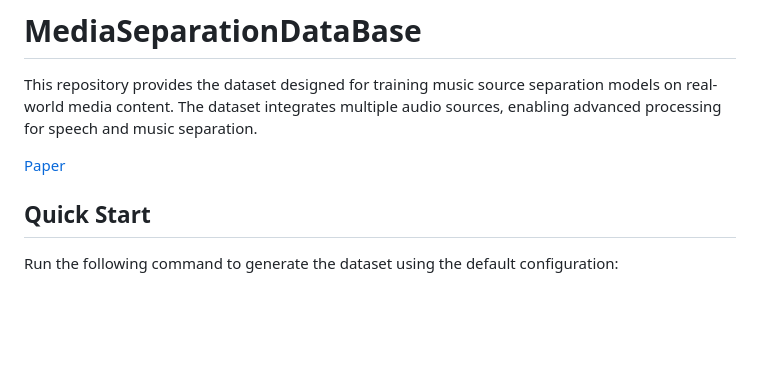
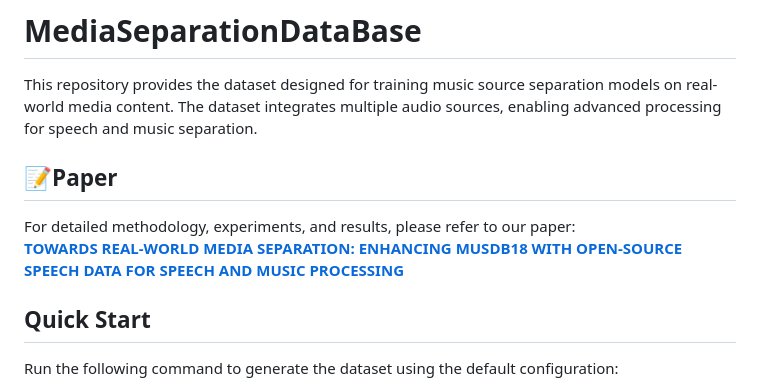
Before and after one commit to jmSNU/MediaSeparationDataBase, a Markdown page: README.md, the part around the change. Drawn GitHub-style; blank space fills up the shorter version.

Commit message:
update paper links

```diff
--- a/README.md
+++ b/README.md
@@ -2,7 +2,9 @@
 This repository provides the dataset designed for training music source separation models on real-world media content.
 The dataset integrates multiple audio sources, enabling advanced processing for speech and music separation.
 
-[Paper](https://drive.google.com/file/d/1maNvkurRR2gw0laRt_-mgCgiekVCLWhF/view?usp=share_link)
+## 📝Paper
+For detailed methodology, experiments, and results, please refer to our paper:
+**[TOWARDS REAL-WORLD MEDIA SEPARATION: ENHANCING MUSDB18 WITH OPEN-SOURCE SPEECH DATA FOR SPEECH AND MUSIC PROCESSING](https://drive.google.com/file/d/1maNvkurRR2gw0laRt_-mgCgiekVCLWhF/view?usp=share_link)**
 
 ## Quick Start
 Run the following command to generate the dataset using the default configuration:
```
